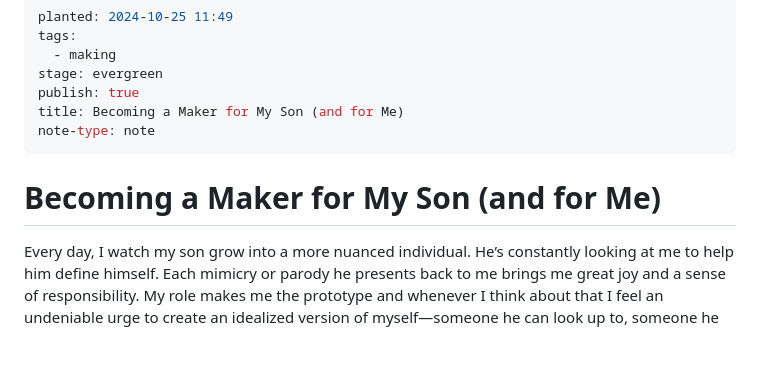
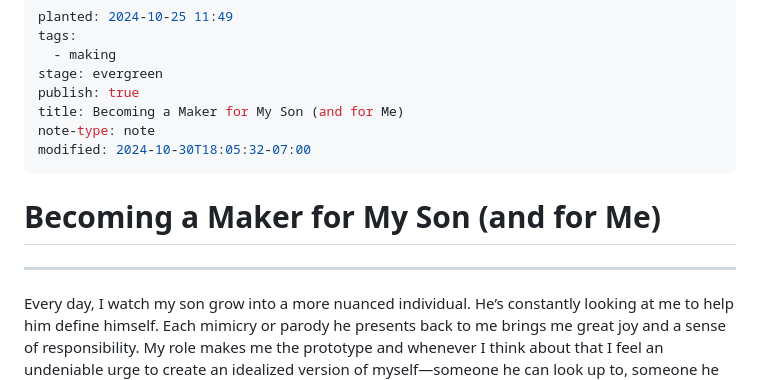
Before and after one commit to philcunliffe/filco-website, a Markdown page: garden/Becoming a Maker for My Son (and for Me).md, the part around the change. Rendered like a GitHub page; blank space fills up the shorter version.

Commit message:
Small update to test automation

```diff
--- a/garden/Becoming a Maker for My Son (and for Me).md
+++ b/garden/Becoming a Maker for My Son (and for Me).md
@@ -6,8 +6,11 @@ stage: evergreen
 publish: true
 title: Becoming a Maker for My Son (and for Me)
 note-type: note
+modified: 2024-10-30T18:05:32-07:00
 ---
 # Becoming a Maker for My Son (and for Me)
+
+---
 
 Every day, I watch my son grow into a more nuanced individual. He’s constantly looking at me to help him define himself. Each mimicry or parody he presents back to me brings me great joy and a sense of responsibility. My role makes me the prototype and whenever I think about that I feel an undeniable urge to create an idealized version of myself—someone he can look up to, someone he can use as a template.
 
```
